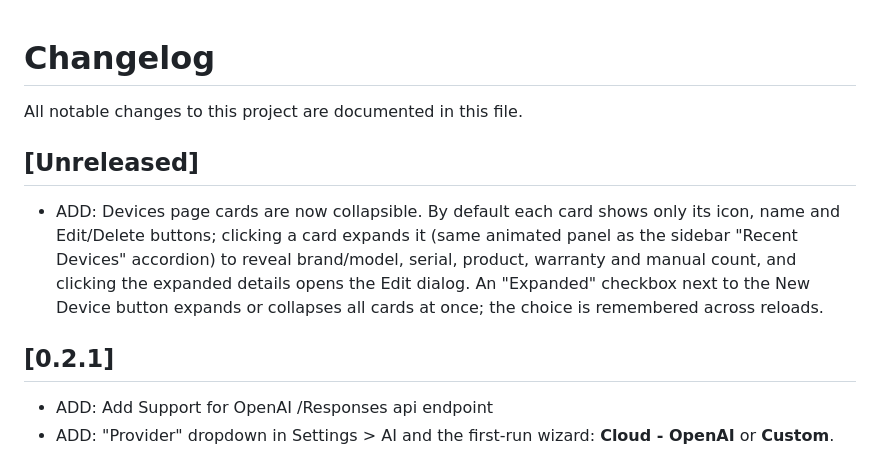
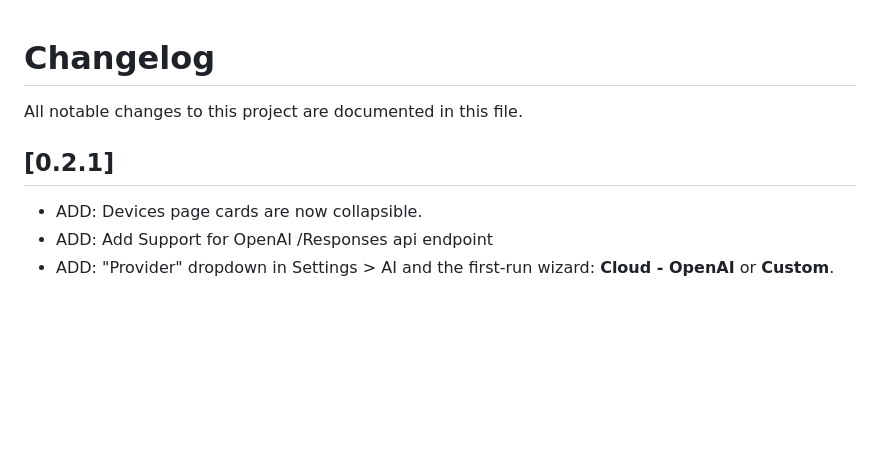
Before and after one commit to officedrone/HomeStew, a Markdown page: CHANGELOG.md, the part around the change. Rendered like a GitHub page; blank space fills up the shorter version.

Commit message:
update changelog

```diff
--- a/CHANGELOG.md
+++ b/CHANGELOG.md
@@ -2,12 +2,9 @@
 
 All notable changes to this project are documented in this file.
 
-## [Unreleased]
-
-- ADD: Devices page cards are now collapsible. By default each card shows only its icon, name and Edit/Delete buttons; clicking a card expands it (same animated panel as the sidebar "Recent Devices" accordion) to reveal brand/model, serial, product, warranty and manual count, and clicking the expanded details opens the Edit dialog. An "Expanded" checkbox next to the New Device button expands or collapses all cards at once; the choice is remembered across reloads.
-
 ## [0.2.1]
 
+- ADD: Devices page cards are now collapsible.
 - ADD: Add Support for OpenAI /Responses api endpoint
 - ADD: "Provider" dropdown in Settings > AI and the first-run wizard: **Cloud - OpenAI** or **Custom**.
 
```
